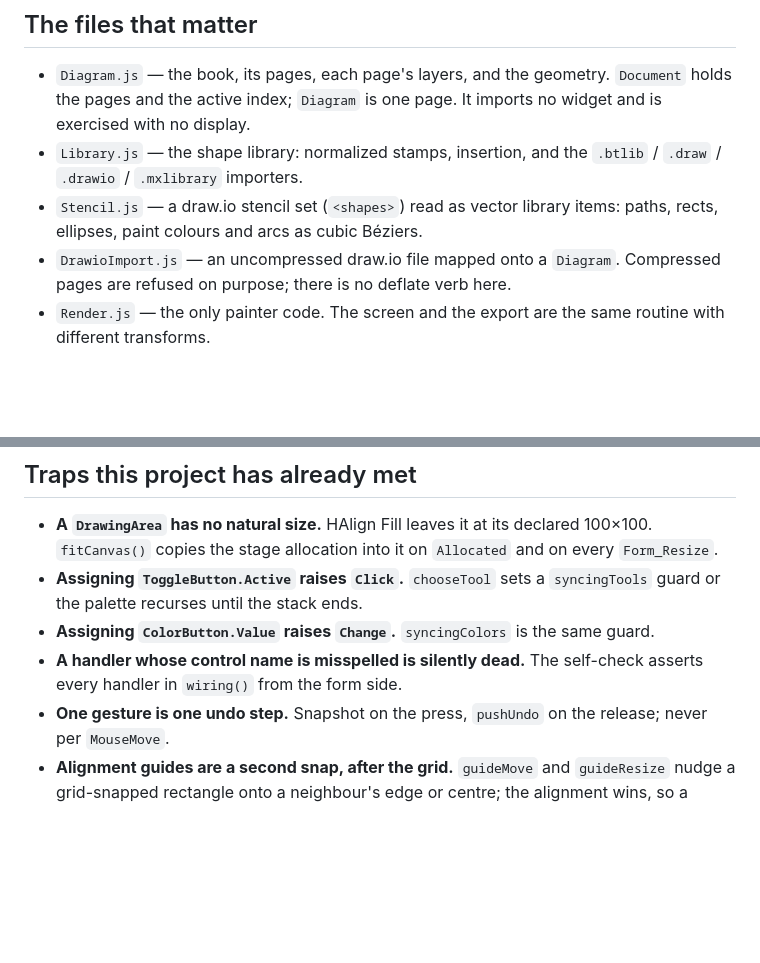
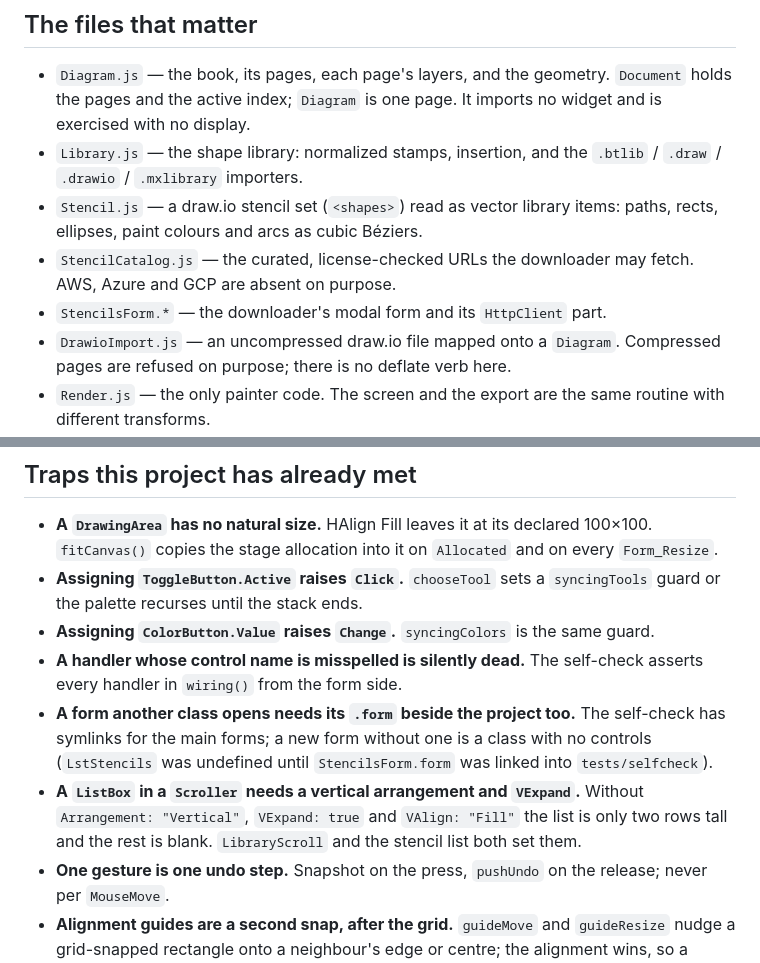
Before and after one commit to getbintana/bintana-draw, a Markdown page: AGENTS.md, 2 parts joined by grey strips. Rendered like a GitHub page; blank space fills up the shorter version.

```diff
--- a/AGENTS.md
+++ b/AGENTS.md
@@ -23,6 +23,9 @@ BINTANA=/path/to/build/bintana tests/run.sh
   `.btlib` / `.draw` / `.drawio` / `.mxlibrary` importers.
 - `Stencil.js` — a draw.io stencil set (`<shapes>`) read as vector library
   items: paths, rects, ellipses, paint colours and arcs as cubic Béziers.
+- `StencilCatalog.js` — the curated, license-checked URLs the downloader may
+  fetch. AWS, Azure and GCP are absent on purpose.
+- `StencilsForm.*` — the downloader's modal form and its `HttpClient` part.
 - `DrawioImport.js` — an uncompressed draw.io file mapped onto a `Diagram`.
   Compressed pages are refused on purpose; there is no deflate verb here.
 - `Render.js` — the only painter code. The screen and the export are the same
@@ -42,6 +45,14 @@ BINTANA=/path/to/build/bintana tests/run.sh
   same guard.
 - **A handler whose control name is misspelled is silently dead.** The
   self-check asserts every handler in `wiring()` from the form side.
+- **A form another class opens needs its `.form` beside the project too.** The
+  self-check has symlinks for the main forms; a new form without one is a class
+  with no controls (`LstStencils` was undefined until `StencilsForm.form` was
+  linked into `tests/selfcheck`).
+- **A `ListBox` in a `Scroller` needs a vertical arrangement and `VExpand`.**
+  Without `Arrangement: "Vertical"`, `VExpand: true` and `VAlign: "Fill"` the
+  list is only two rows tall and the rest is blank. `LibraryScroll` and the
+  stencil list both set them.
 - **One gesture is one undo step.** Snapshot on the press, `pushUndo` on the
   release; never per `MouseMove`.
 - **Alignment guides are a second snap, after the grid.** `guideMove` and
```
Also changed, not shown: README.md (+24 -1 lines), docs/bintana-draw.png, 11 other files.
